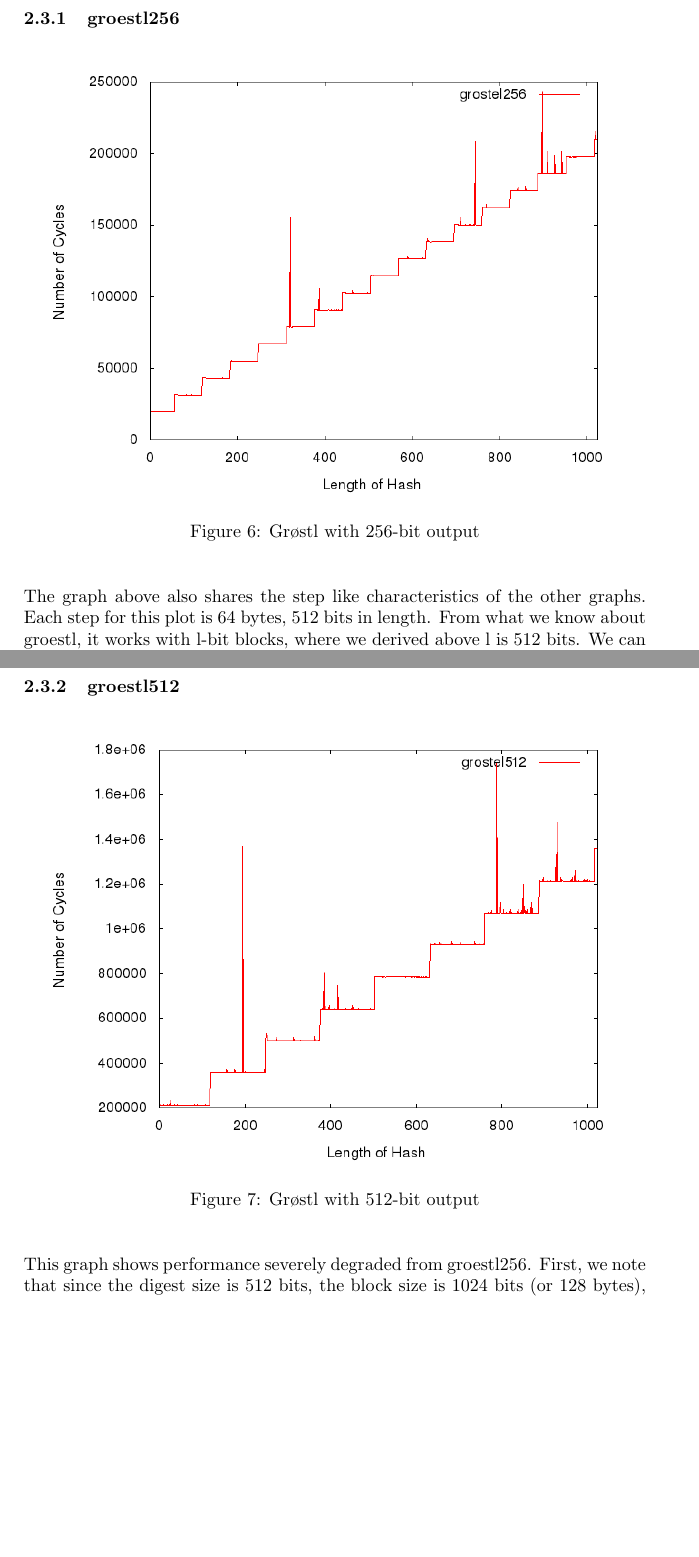
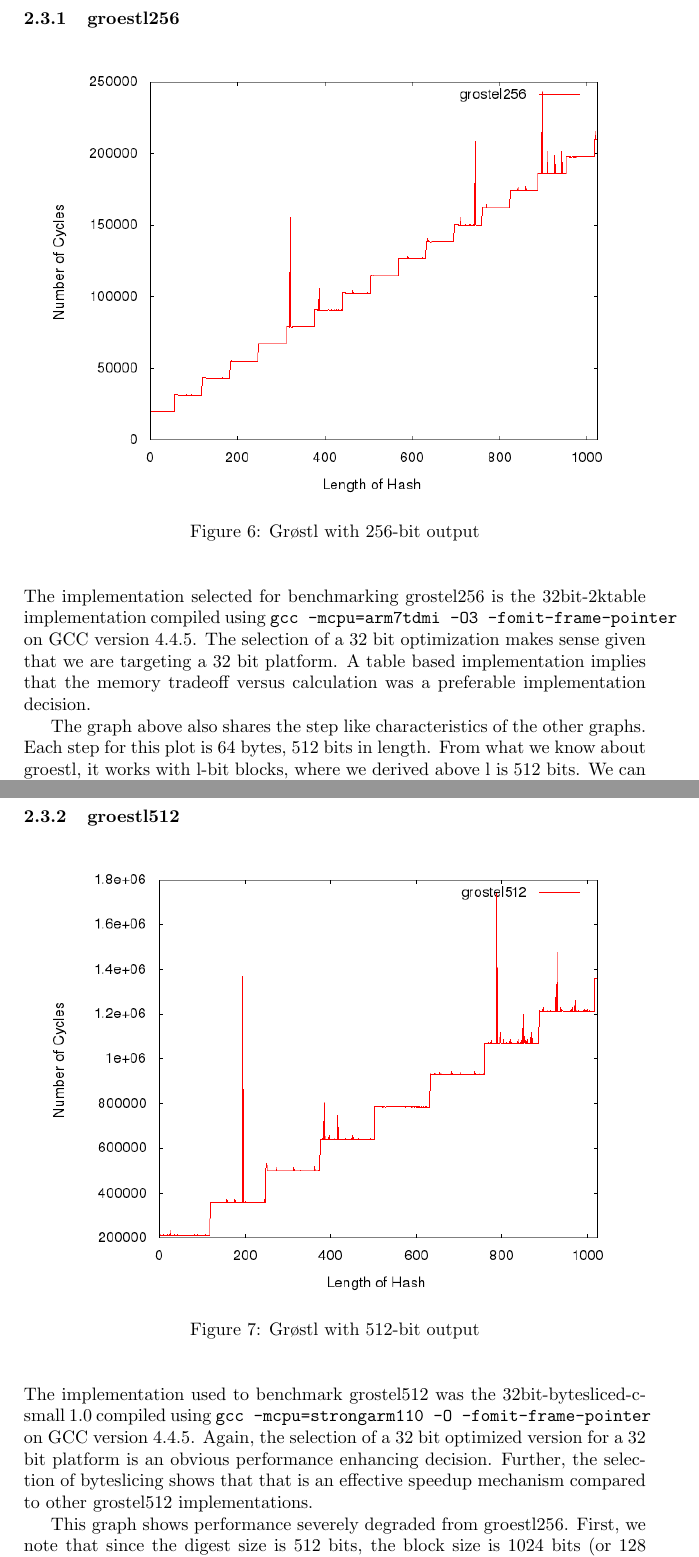
Before and after one commit to rlyerly/ECE5984_Project, a LaTeX document (phase1_report.tex): two parts of pages 9 and 10 of 29, joined at a grey line, cut so that both start at the same text, the shorter picture padded with empty space. Compiled offline with pdfLaTeX.

Commit message:
Add some more of the implementations.

```diff
--- a/phase1_report.tex
+++ b/phase1_report.tex
@@ -141,6 +146,14 @@ The groestl algorithm is another block cipher that is based from AES. This funct
             \caption{Gr{\o}stl with 256-bit output}
         \end{center}
     \end{figure}
+
+The implementation selected for benchmarking grostel256 is the 32bit-2ktable
+implementation compiled using \texttt{gcc -mcpu=arm7tdmi -O3
+-fomit-frame-pointer} on GCC version 4.4.5. The selection of a 32 bit
+optimization makes sense given that we are targeting a 32 bit platform. A table
+based implementation implies that the memory tradeoff versus calculation was a
+preferable implementation decision.
+
 The graph above also shares the step like characteristics of the other graphs. Each step for this plot is 64 bytes, 512 bits in length. From what we know about groestl, it works with l-bit blocks, where we derived above l is 512 bits. We can then correlate this to the nature of the step size witnessed in the graph above.
 
 \subsubsection{groestl512}
@@ -150,6 +163,14 @@ The graph above also shares the step like characteristics of the other graphs. E
             \caption{Gr{\o}stl with 512-bit output}
         \end{center}
     \end{figure}
+
+The implementation used to benchmark grostel512 was the 32bit-bytesliced-c-small
+1.0 compiled using \texttt{gcc -mcpu=strongarm110 -O -fomit-frame-pointer} on
+GCC version 4.4.5. Again, the selection of a 32 bit optimized version for a 32
+bit platform is an obvious performance enhancing decision. Further, the
+selection of byteslicing shows that that is an effective speedup mechanism
+compared to other grostel512 implementations.
+
 This graph shows performance severely degraded from groestl256.  First, we note that since the digest size is 512 bits, the block size is 1024 bits (or 128 bytes), which corresponds to the step size portrayed in the graph.  However there are several additional sources of overhead that make this implementation slower.  First, this version of the algorithm performs 4 additional rounds (14 rounds versus the 10 performed in groestl256).  Also, there is a difference in the round calculations.  Gr{\o}stel-256 performs operations on 8x8 matrices of bytes whereas Gr{\o}stel-512 operates on 8x16 matrices of bytes.  The added extra columns manifests themselves in an order of magnitude difference between the performance of the two algorithms.  Because the operations can no longer be broken down into clean 32-bit operations, the algorithm suffers a massive penalty.
 
 \subsection{JH}
```
Also changed, not shown: phase1_report.tex (5 more changed lines).
